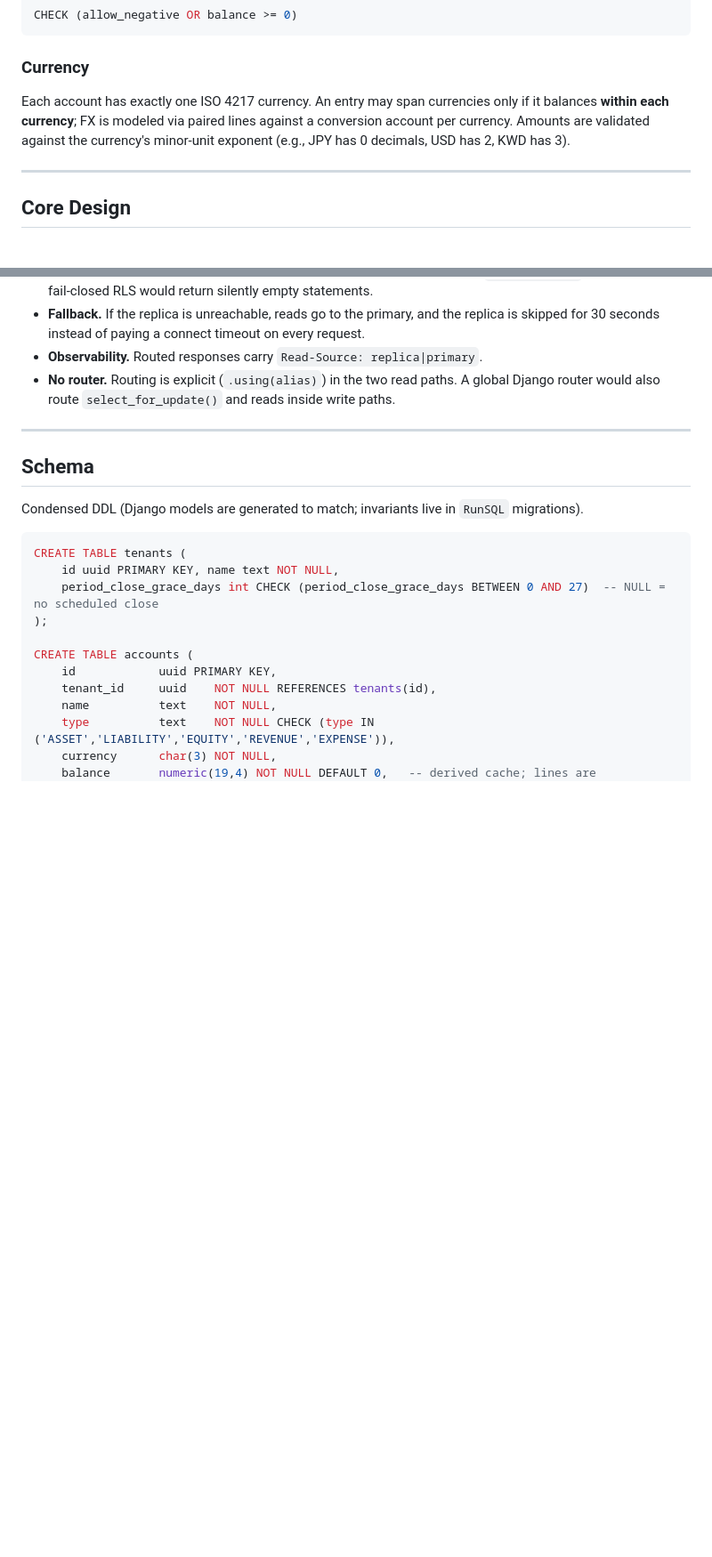
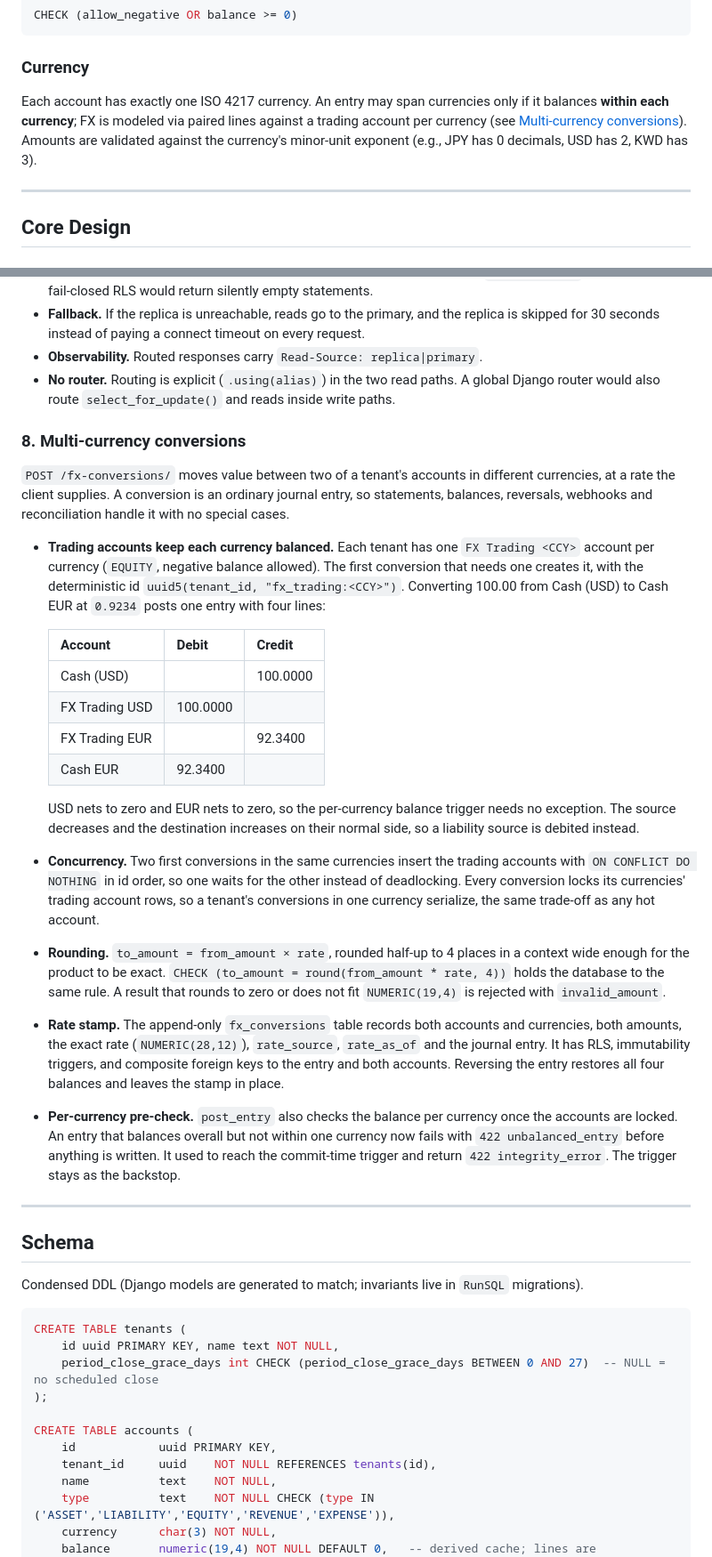
Before and after one commit to Mohy2155/DoubleLedge, a Markdown page: README.md, 2 parts joined by grey strips. Shown: that part at 89% size. Drawn GitHub-style; blank space fills up the shorter version.

```diff
--- a/README.md
+++ b/README.md
@@ -107,7 +107,7 @@ CHECK (allow_negative OR balance >= 0)
 
 ### Currency
 
-Each account has exactly one ISO 4217 currency. An entry may span currencies only if it balances **within each currency**; FX is modeled via paired lines against a conversion account per currency. Amounts are validated against the currency's minor-unit exponent (e.g., JPY has 0 decimals, USD has 2, KWD has 3).
+Each account has exactly one ISO 4217 currency. An entry may span currencies only if it balances **within each currency**; FX is modeled via paired lines against a trading account per currency (see [Multi-currency conversions](#8-multi-currency-conversions)). Amounts are validated against the currency's minor-unit exponent (e.g., JPY has 0 decimals, USD has 2, KWD has 3).
 
 ---
 
@@ -290,6 +290,25 @@ Statements and balances (current and `as_of`) are the heavy reads. When `DB_REPL
 * **Observability.** Routed responses carry `Read-Source: replica|primary`.
 * **No router.** Routing is explicit (`.using(alias)`) in the two read paths. A global Django router would also route `select_for_update()` and reads inside write paths.
 
+### 8. Multi-currency conversions
+
+`POST /fx-conversions/` moves value between two of a tenant's accounts in different currencies, at a rate the client supplies. A conversion is an ordinary journal entry, so statements, balances, reversals, webhooks and reconciliation handle it with no special cases.
+
+* **Trading accounts keep each currency balanced.** Each tenant has one `FX Trading <CCY>` account per currency (`EQUITY`, negative balance allowed). The first conversion that needs one creates it, with the deterministic id `uuid5(tenant_id, "fx_trading:<CCY>")`. Converting 100.00 from Cash (USD) to Cash EUR at `0.9234` posts one entry with four lines:
+
+  | Account | Debit | Credit |
+  | --- | --- | --- |
+  | Cash (USD) | | 100.0000 |
+  | FX Trading USD | 100.0000 | |
+  | FX Trading EUR | | 92.3400 |
+  | Cash EUR | 92.3400 | |
+
+  USD nets to zero and EUR nets to zero, so the per-currency balance trigger needs no exception. The source decreases and the destination increases on their normal side, so a liability source is debited instead.
+* **Concurrency.** Two first conversions in the same currencies insert the trading accounts with `ON CONFLICT DO NOTHING` in id order, so one waits for the other instead of deadlocking. Every conversion locks its currencies' trading account rows, so a tenant's conversions in one currency serialize, the same trade-off as any hot account.
+* **Rounding.** `to_amount = from_amount × rate`, rounded half-up to 4 places in a context wide enough for the product to be exact. `CHECK (to_amount = round(from_amount * rate, 4))` holds the database to the same rule. A result that rounds to zero or does not fit `NUMERIC(19,4)` is rejected with `invalid_amount`.
+* **Rate stamp.** The append-only `fx_conversions` table records both accounts and currencies, both amounts, the exact rate (`NUMERIC(28,12)`), `rate_source`, `rate_as_of` and the journal entry. It has RLS, immutability triggers, and composite foreign keys to the entry and both accounts. Reversing the entry restores all four balances and leaves the stamp in place.
+* **Per-currency pre-check.** `post_entry` also checks the balance per currency once the accounts are locked. An entry that balances overall but not within one currency now fails with `422 unbalanced_entry` before anything is written. It used to reach the commit-time trigger and return `422 integrity_error`. The trigger stays as the backstop.
+
 ---
 
 ## Schema
```
Also changed, not shown: other parts of README.md (+30 -2 lines), docs/screenshots/01-overview.png, docs/screenshots/07-convert.png (added), 17 other files.
